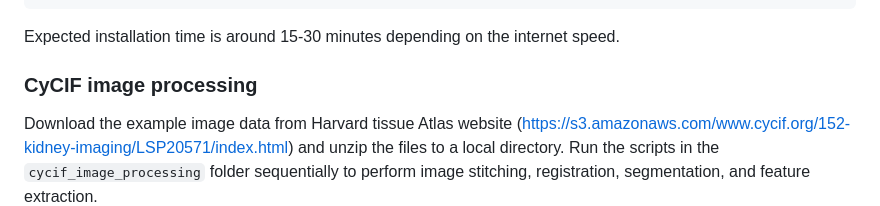
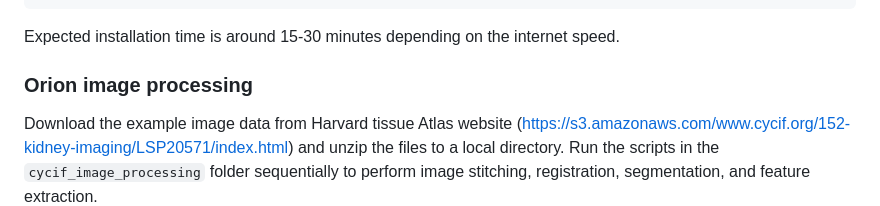
Before and after one commit to labsyspharm/Chen-Santagata-Kidney-2026, a Markdown page: README.md, the part around the change. GitHub-like rendering.

```diff
--- a/README.md
+++ b/README.md
@@ -98,7 +98,7 @@ install.packages(c("here", "tidybayes", "ggpubr", "ggbeeswarm", "qs", "janitor",
 Expected installation time is around 15-30 minutes depending on the internet speed.
 
 
-### CyCIF image processing
+### Orion image processing
 
 Download the example image data from Harvard tissue Atlas website (https://s3.amazonaws.com/www.cycif.org/152-kidney-imaging/LSP20571/index.html) and unzip the files to a local directory. Run the scripts in the `cycif_image_processing` folder sequentially to perform image stitching, registration, segmentation, and feature extraction.
 
```
